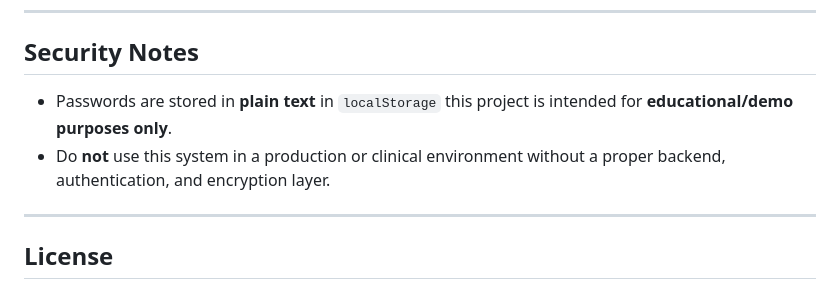
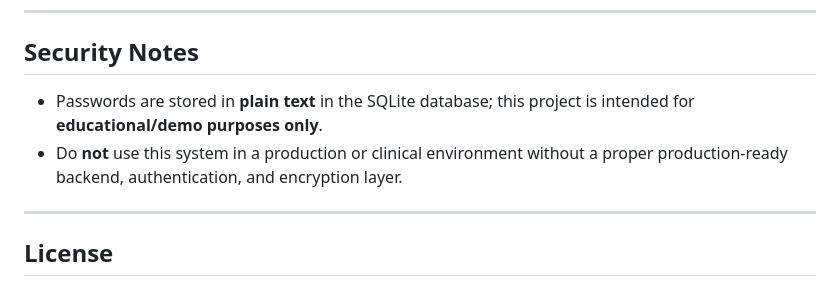
Before and after one commit to koushik-debugger/Hospital-appointment, a Markdown page: README.md, the part around one of its changes. Drawn GitHub-style.

```diff
--- a/README.md
+++ b/README.md
@@ -121,8 +122,8 @@ All application data is persisted in the browser's **`localStorage`** under the
 
 ##  Security Notes
 
-- Passwords are stored in **plain text** in `localStorage`  this project is intended for **educational/demo purposes only**.
-- Do **not** use this system in a production or clinical environment without a proper backend, authentication, and encryption layer.
+- Passwords are stored in **plain text** in the SQLite database; this project is intended for **educational/demo purposes only**.
+- Do **not** use this system in a production or clinical environment without a proper production-ready backend, authentication, and encryption layer.
 
 ---
 
```
Also changed, not shown: other parts of README.md (+16 -15 lines).
